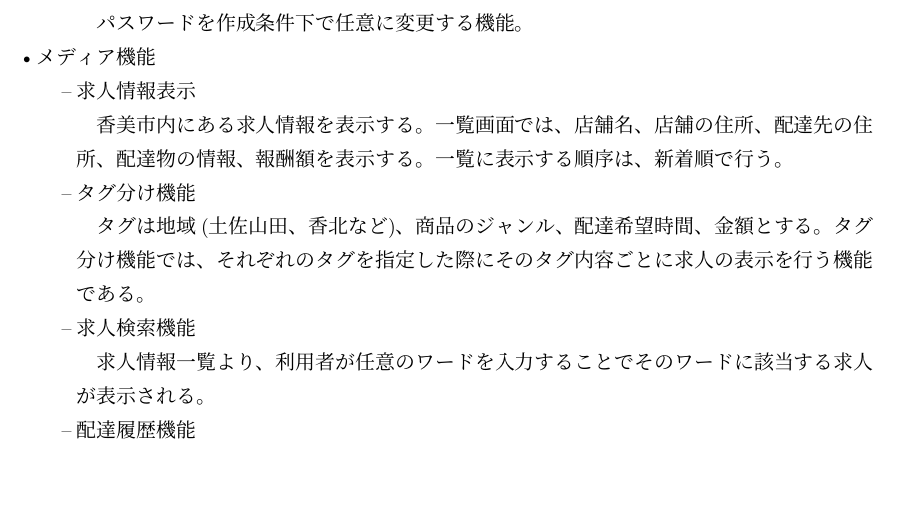
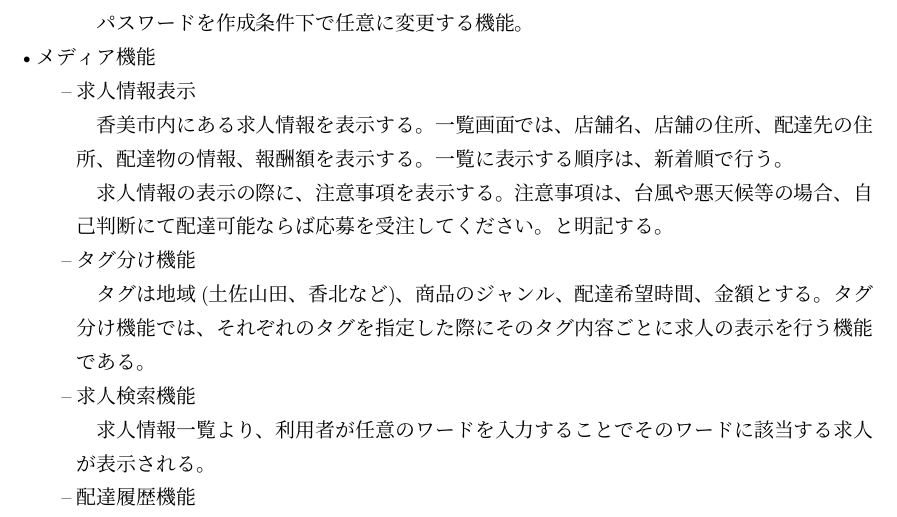
Before and after one commit to RENMORITAA/software-engineering, a LaTeX document (システム提案書v2/main.tex, which reads システム提案書v2/機能概要・前提条件・制約事項.tex): part of page 7 of 17, cut so that both start at the same text, the shorter picture padded with empty space. Compiled offline with upLaTeX and dvipdfmx.

Commit message:
配達側に悪天候時の注意事項を明記することを追記

```diff
--- a/システム提案書v2/機能概要・前提条件・制約事項.tex
+++ b/システム提案書v2/機能概要・前提条件・制約事項.tex
@@ -36,6 +36,8 @@
       \item 求人情報表示
 
       香美市内にある求人情報を表示する。一覧画面では、店舗名、店舗の住所、配達先の住所、配達物の情報、報酬額を表示する。一覧に表示する順序は、新着順で行う。
+
+      求人情報の表示の際に、注意事項を表示する。注意事項は、台風や悪天候等の場合、自己判断にて配達可能ならば応募を受注してください。と明記する。
 
      %配達手段として、自転車以上が推奨のような表示があるといいかも
 
```
